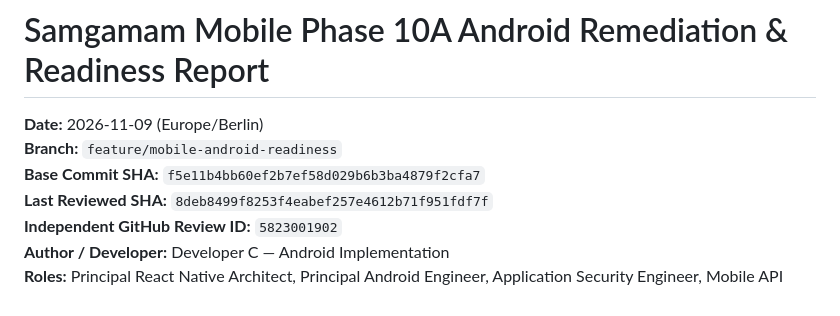
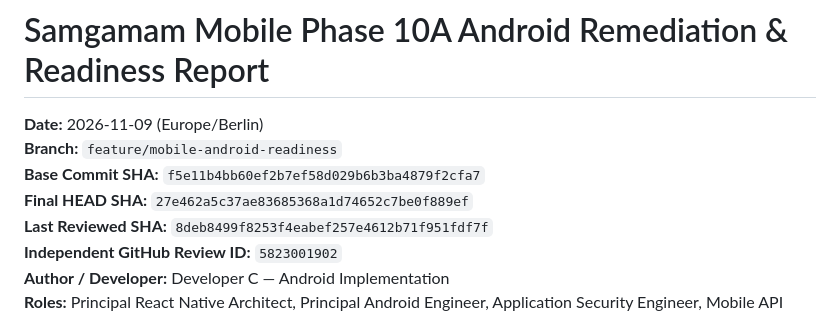
Before and after one commit to vipincd/samgamam-mobile-app, a Markdown page: docs/testing/phase-10-android-readiness-report.md, the part around the change. GitHub-like rendering.

Commit message:
docs: record final HEAD SHA and remediation evidence

```diff
--- a/docs/testing/phase-10-android-readiness-report.md
+++ b/docs/testing/phase-10-android-readiness-report.md
@@ -3,6 +3,7 @@
 **Date:** 2026-11-09 (Europe/Berlin)
 **Branch:** `feature/mobile-android-readiness`
 **Base Commit SHA:** `f5e11b4bb60ef2b7ef58d029b6b3ba4879f2cfa7`
+**Final HEAD SHA:** `27e462a5c37ae83685368a1d74652c7be0f889ef`
 **Last Reviewed SHA:** `8deb8499f8253f4eabef257e4612b71f951fdf7f`
 **Independent GitHub Review ID:** `5823001902`
 **Author / Developer:** Developer C — Android Implementation
```
